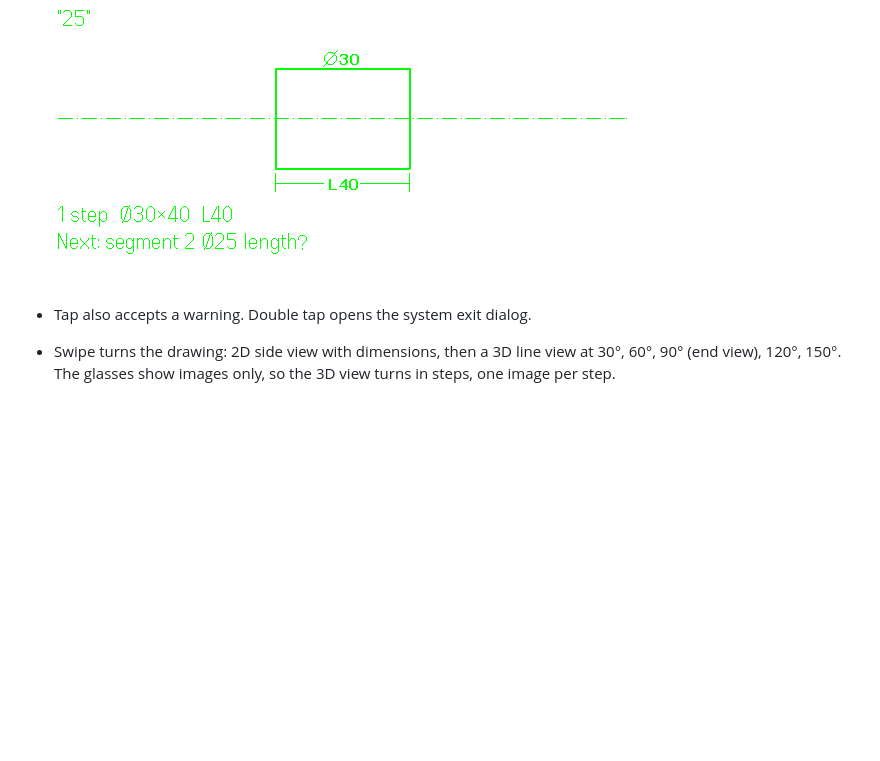
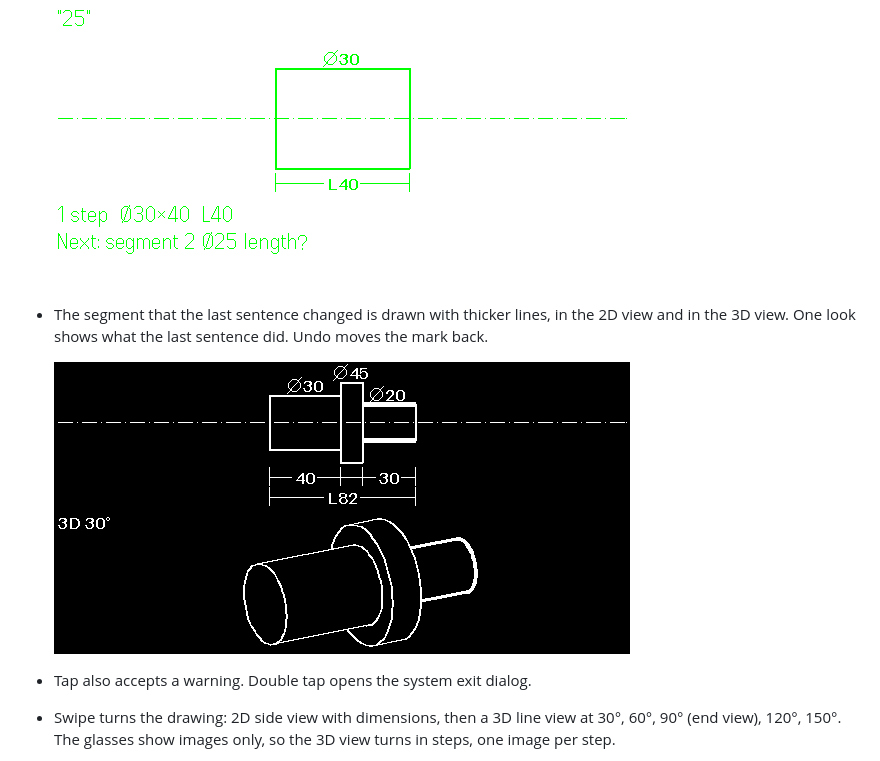
Before and after one commit to csaplard/evencad, a Markdown page: README.md, the part around the change. Drawn GitHub-style; pictures changed too: docs/img/active-segment.png (added); blank space fills up the shorter version.

```diff
--- a/README.md
+++ b/README.md
@@ -47,6 +47,10 @@ speech → Whisper (on our server) → text → Claude (interpreter) → typed o
   Undo drops a half-entered segment first.
 
   ![Guided measuring](docs/img/guide-length.png)
+- The segment that the last sentence changed is drawn with thicker lines, in the 2D view and in the 3D view.
+  One look shows what the last sentence did. Undo moves the mark back.
+
+  ![Active segment in 2D and 3D](docs/img/active-segment.png)
 - Tap also accepts a warning. Double tap opens the system exit dialog.
 - Swipe turns the drawing: 2D side view with dimensions, then a 3D line view at 30°, 60°, 90° (end view), 120°, 150°.
   The glasses show images only, so the 3D view turns in steps, one image per step.
```
Also changed, not shown: docs/open-questions.md (+5 -0 lines), 8 other files.
